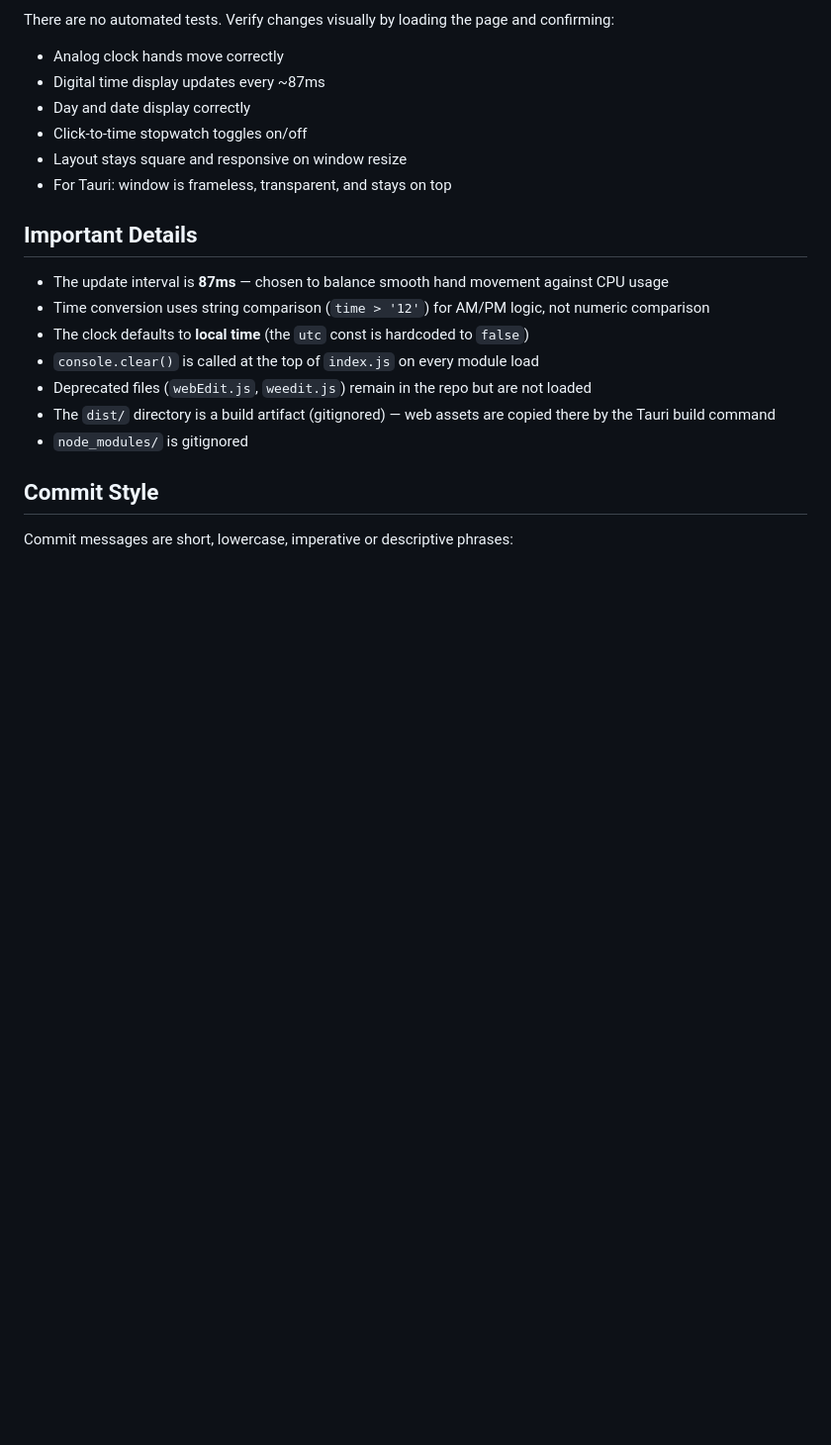
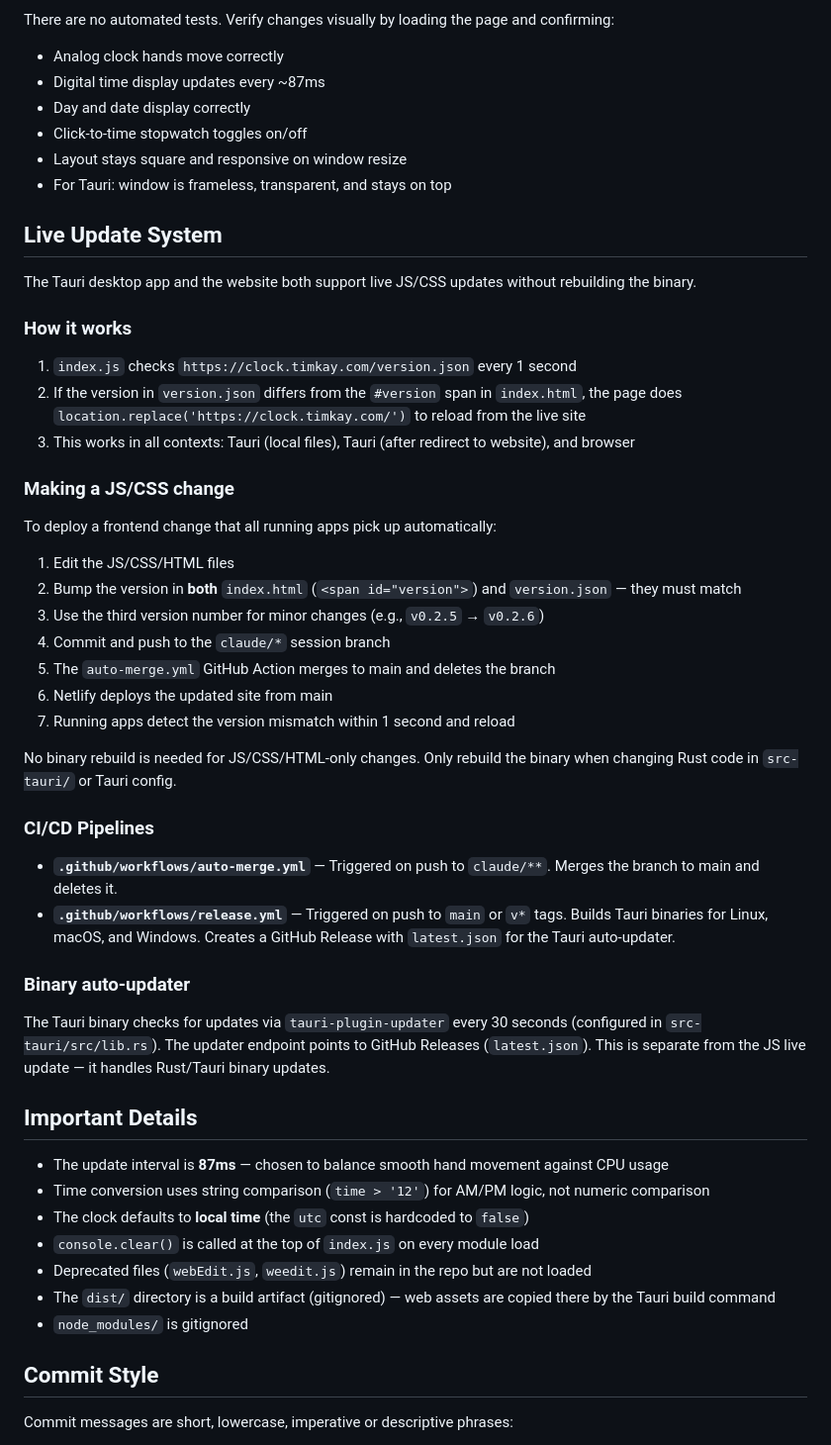
Before and after one commit to timkay/clock.timkay.com, a Markdown page: CLAUDE.md, the part around the change. Shown at 99% size. Rendered like a GitHub page; blank space fills up the shorter version.

Commit message:
document live update system and CI/CD pipelines in CLAUDE.md
https://claude.ai/code/session_0186rioDoEDNBpAGuxn3V7pV

```diff
--- a/CLAUDE.md
+++ b/CLAUDE.md
@@ -154,6 +154,39 @@ There are no automated tests. Verify changes visually by loading the page and co
 - Layout stays square and responsive on window resize
 - For Tauri: window is frameless, transparent, and stays on top
 
+## Live Update System
+
+The Tauri desktop app and the website both support live JS/CSS updates without rebuilding the binary.
+
+### How it works
+
+1. `index.js` checks `https://clock.timkay.com/version.json` every 1 second
+2. If the version in `version.json` differs from the `#version` span in `index.html`, the page does `location.replace('https://clock.timkay.com/')` to reload from the live site
+3. This works in all contexts: Tauri (local files), Tauri (after redirect to website), and browser
+
+### Making a JS/CSS change
+
+To deploy a frontend change that all running apps pick up automatically:
+
+1. Edit the JS/CSS/HTML files
+2. Bump the version in **both** `index.html` (`<span id="version">`) and `version.json` — they must match
+3. Use the third version number for minor changes (e.g., `v0.2.5` → `v0.2.6`)
+4. Commit and push to the `claude/*` session branch
+5. The `auto-merge.yml` GitHub Action merges to main and deletes the branch
+6. Netlify deploys the updated site from main
+7. Running apps detect the version mismatch within 1 second and reload
+
+No binary rebuild is needed for JS/CSS/HTML-only changes. Only rebuild the binary when changing Rust code in `src-tauri/` or Tauri config.
+
+### CI/CD Pipelines
+
+- **`.github/workflows/auto-merge.yml`** — Triggered on push to `claude/**`. Merges the branch to main and deletes it.
+- **`.github/workflows/release.yml`** — Triggered on push to `main` or `v*` tags. Builds Tauri binaries for Linux, macOS, and Windows. Creates a GitHub Release with `latest.json` for the Tauri auto-updater.
+
+### Binary auto-updater
+
+The Tauri binary checks for updates via `tauri-plugin-updater` every 30 seconds (configured in `src-tauri/src/lib.rs`). The updater endpoint points to GitHub Releases (`latest.json`). This is separate from the JS live update — it handles Rust/Tauri binary updates.
+
 ## Important Details
 
 - The update interval is **87ms** — chosen to balance smooth hand movement against CPU usage
```
